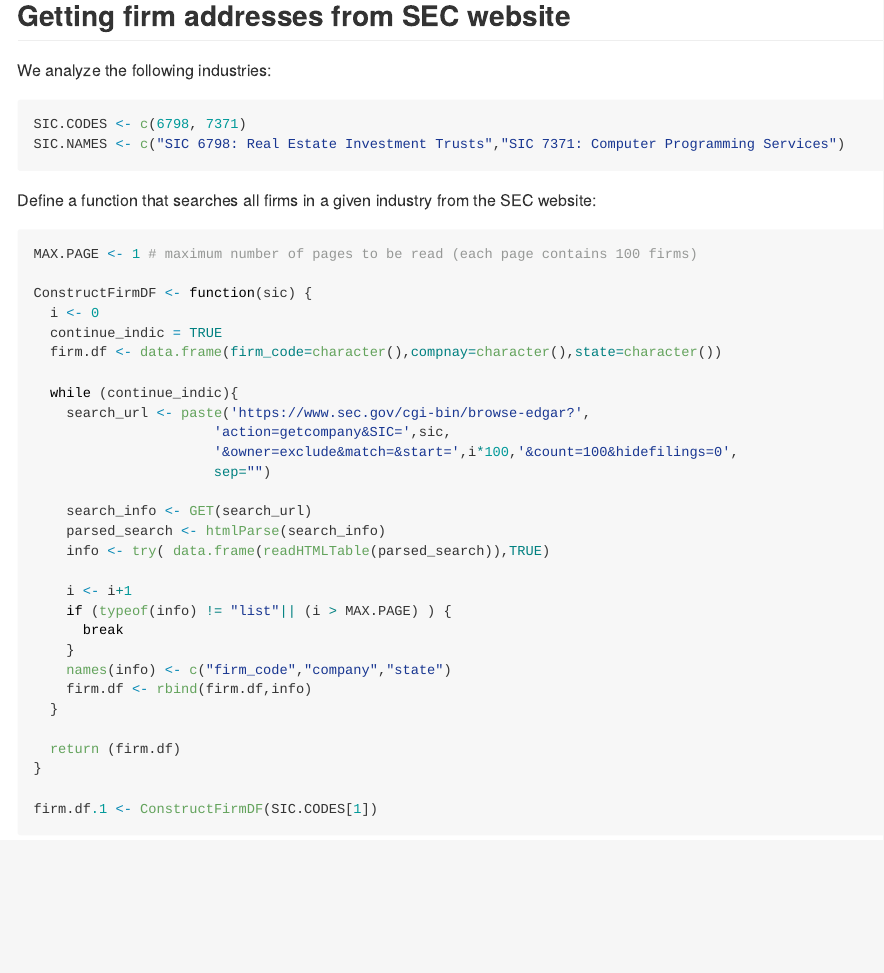
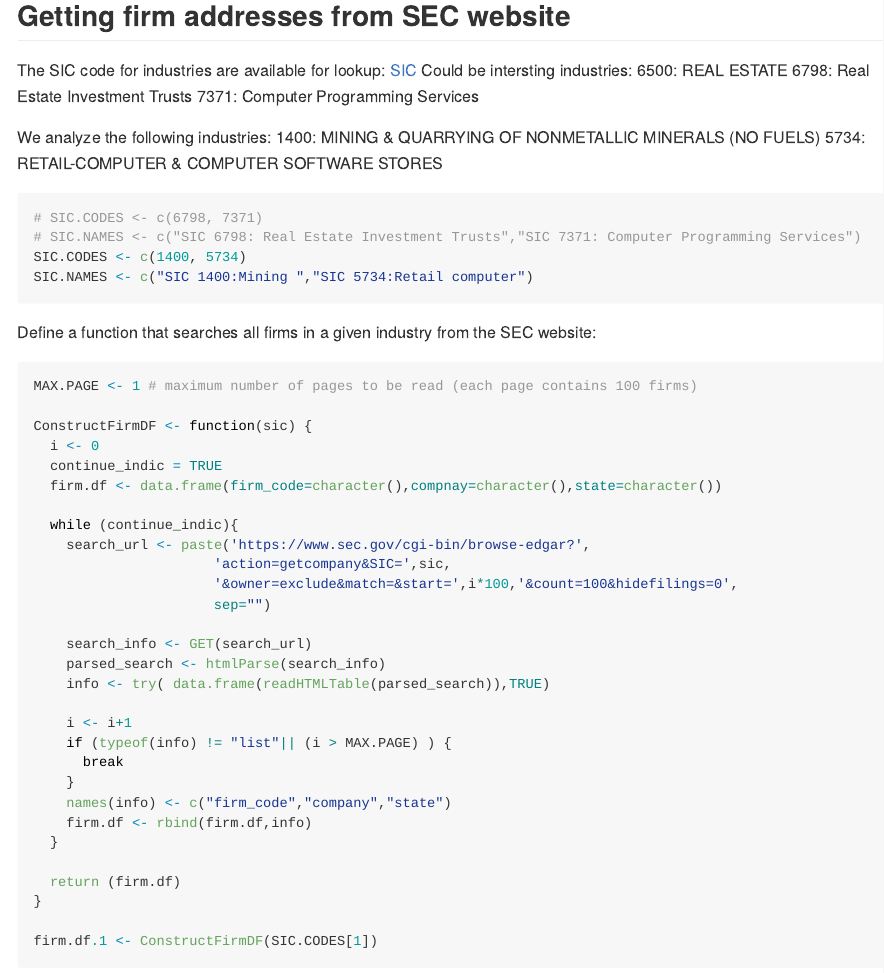
Before and after one commit to ubcecon/computing_and_datascience, an R Markdown document (R_sandbox/sec-location.Rmd): the page in a window 1100 px wide, from 1620 px down before the commit and from 600 px down after it, so that both start at the same text. The pictures show the output file R_sandbox/sec-location.md that the author committed with the source, drawn offline in the style of GitHub.

Commit message:
Changed industries to mining and computer retail stores for sec location exmaple

````diff
--- a/R_sandbox/sec-location.Rmd
+++ b/R_sandbox/sec-location.Rmd
@@ -36,10 +36,21 @@ library(tm)
 ```
 
 ## Getting firm addresses from SEC website
+
+The SIC code for industries are available for lookup: [SIC](https://www.sec.gov/info/edgar/siccodes.htm)
+Could be intersting industries:
+6500:	REAL ESTATE
+6798: Real Estate Investment Trusts
+7371: Computer Programming Services
+
 We analyze the following industries:
+1400:	MINING & QUARRYING OF NONMETALLIC MINERALS (NO FUELS)
+5734:	RETAIL-COMPUTER & COMPUTER SOFTWARE STORES
 ```{r sic-defn}
-SIC.CODES <- c(6798, 7371)
-SIC.NAMES <- c("SIC 6798: Real Estate Investment Trusts","SIC 7371: Computer Programming Services")
+# SIC.CODES <- c(6798, 7371)
+# SIC.NAMES <- c("SIC 6798: Real Estate Investment Trusts","SIC 7371: Computer Programming Services")
+SIC.CODES <- c(1400, 5734)
+SIC.NAMES <- c("SIC 1400:Mining ","SIC 5734:Retail computer")
 ```
 
 Define a function that searches all firms in a given industry from the SEC website:
````
Also changed, not shown: R_sandbox/sec-location.md, R_sandbox/sec-location.Rmd (2 more changed lines), 1 other file.
